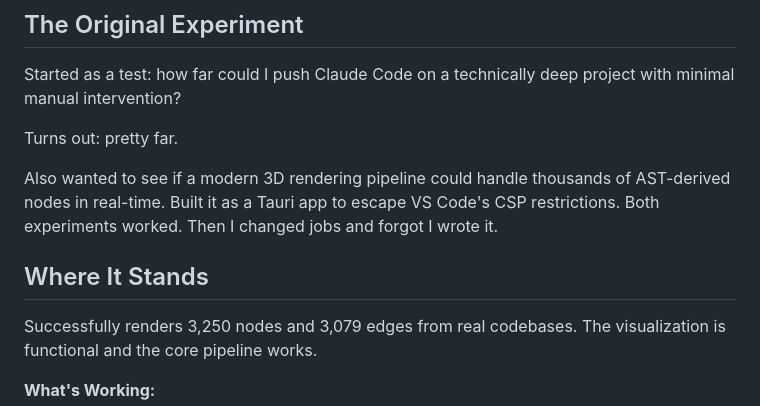
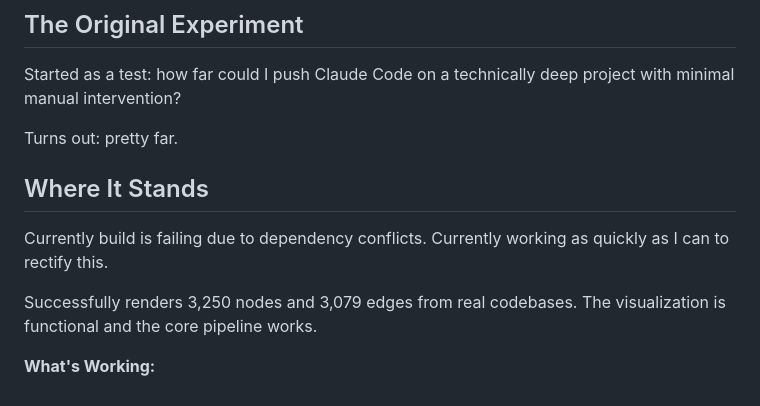
Before and after one commit to Critlist/omnigraph, a Markdown page: README.md, the part around the change. GitHub-like rendering.

```diff
--- a/README.md
+++ b/README.md
@@ -16,9 +16,9 @@ Started as a test: how far could I push Claude Code on a technically deep projec
 
 Turns out: pretty far.
 
-Also wanted to see if a modern 3D rendering pipeline could handle thousands of AST-derived nodes in real-time. Built it as a Tauri app to escape VS Code's CSP restrictions. Both experiments worked. Then I changed jobs and forgot I wrote it.
+## Where It Stands
 
-## Where It Stands
+Currently build is failing due to dependency conflicts. Currently working as quickly as I can to rectify this.
 
 Successfully renders 3,250 nodes and 3,079 edges from real codebases. The visualization is functional and the core pipeline works.
 
```
